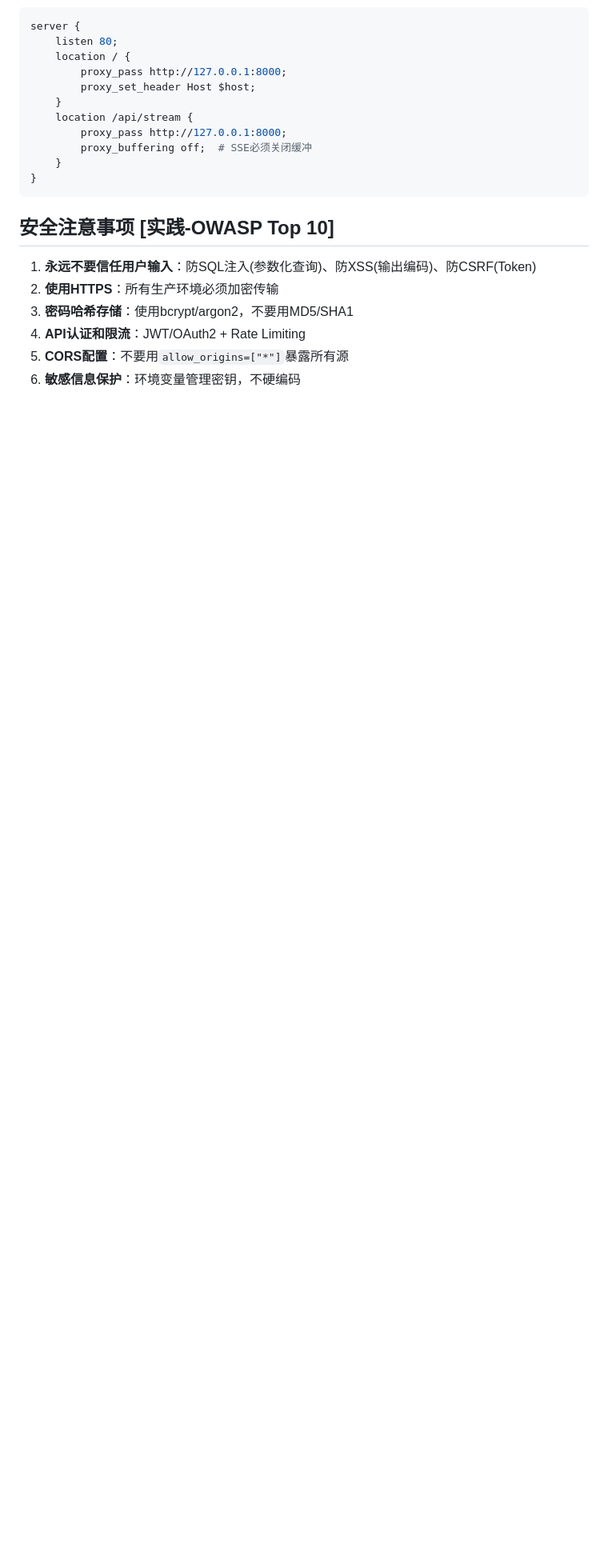
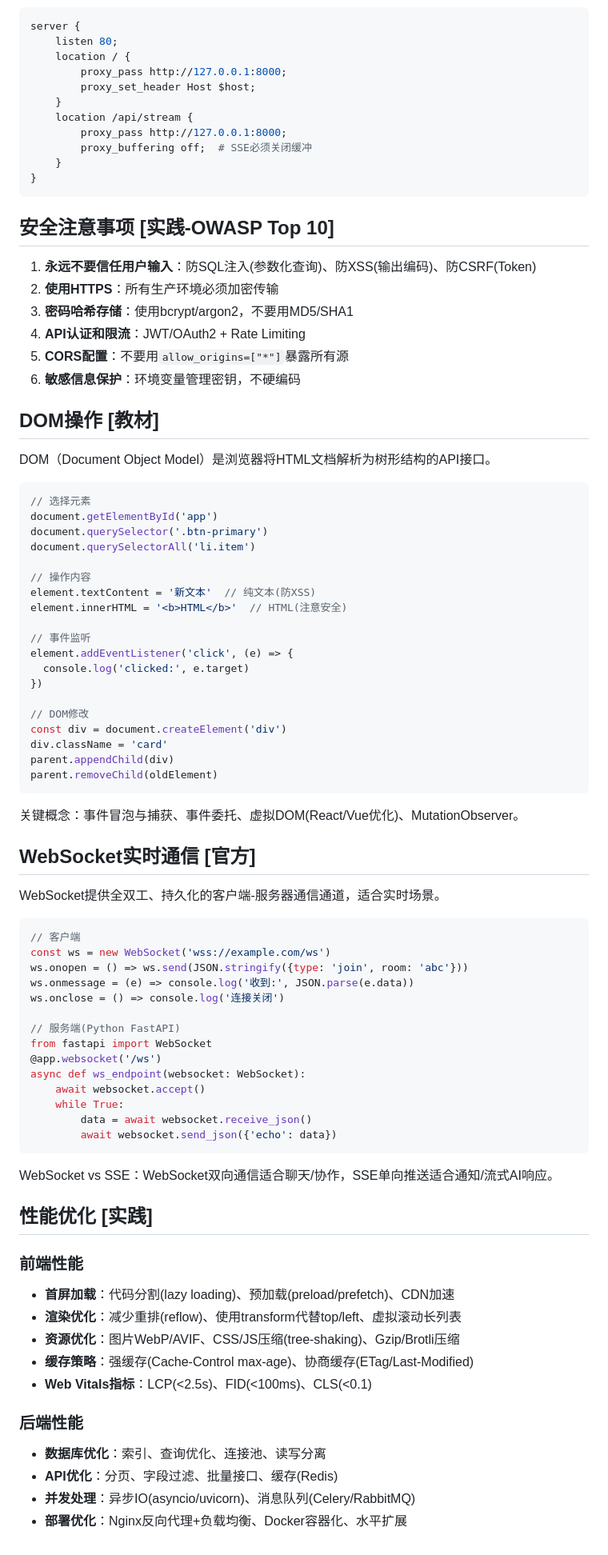
Before and after one commit to sg06231219-boop/multi-agent-edu, a Markdown page: knowledge_base/web_dev.md, the part around the change. Shown at 80% size. GitHub-like rendering; blank space fills up the shorter version.

Commit message:
v3.0.0: knowledge_base/web_dev.md

````diff
--- a/knowledge_base/web_dev.md
+++ b/knowledge_base/web_dev.md
@@ -224,3 +224,69 @@ server {
 4. **API认证和限流**：JWT/OAuth2 + Rate Limiting
 5. **CORS配置**：不要用`allow_origins=["*"]`暴露所有源
 6. **敏感信息保护**：环境变量管理密钥，不硬编码
+
+## DOM操作 [教材]
+
+DOM（Document Object Model）是浏览器将HTML文档解析为树形结构的API接口。
+
+```javascript
+// 选择元素
+document.getElementById('app')
+document.querySelector('.btn-primary')
+document.querySelectorAll('li.item')
+
+// 操作内容
+element.textContent = '新文本'  // 纯文本(防XSS)
+element.innerHTML = '<b>HTML</b>'  // HTML(注意安全)
+
+// 事件监听
+element.addEventListener('click', (e) => {
+  console.log('clicked:', e.target)
+})
+
+// DOM修改
+const div = document.createElement('div')
+div.className = 'card'
+parent.appendChild(div)
+parent.removeChild(oldElement)
+```
+
+关键概念：事件冒泡与捕获、事件委托、虚拟DOM(React/Vue优化)、MutationObserver。
+
+## WebSocket实时通信 [官方]
+
+WebSocket提供全双工、持久化的客户端-服务器通信通道，适合实时场景。
+
+```javascript
+// 客户端
+const ws = new WebSocket('wss://example.com/ws')
+ws.onopen = () => ws.send(JSON.stringify({type: 'join', room: 'abc'}))
+ws.onmessage = (e) => console.log('收到:', JSON.parse(e.data))
+ws.onclose = () => console.log('连接关闭')
+
+// 服务端(Python FastAPI)
+from fastapi import WebSocket
+@app.websocket('/ws')
+async def ws_endpoint(websocket: WebSocket):
+    await websocket.accept()
+    while True:
+        data = await websocket.receive_json()
+        await websocket.send_json({'echo': data})
+```
+
+WebSocket vs SSE：WebSocket双向通信适合聊天/协作，SSE单向推送适合通知/流式AI响应。
+
+## 性能优化 [实践]
+
+### 前端性能
+- **首屏加载**：代码分割(lazy loading)、预加载(preload/prefetch)、CDN加速
+- **渲染优化**：减少重排(reflow)、使用transform代替top/left、虚拟滚动长列表
+- **资源优化**：图片WebP/AVIF、CSS/JS压缩(tree-shaking)、Gzip/Brotli压缩
+- **缓存策略**：强缓存(Cache-Control max-age)、协商缓存(ETag/Last-Modified)
+- **Web Vitals指标**：LCP(<2.5s)、FID(<100ms)、CLS(<0.1)
+
+### 后端性能
+- **数据库优化**：索引、查询优化、连接池、读写分离
+- **API优化**：分页、字段过滤、批量接口、缓存(Redis)
+- **并发处理**：异步IO(asyncio/uvicorn)、消息队列(Celery/RabbitMQ)
+- **部署优化**：Nginx反向代理+负载均衡、Docker容器化、水平扩展
````
